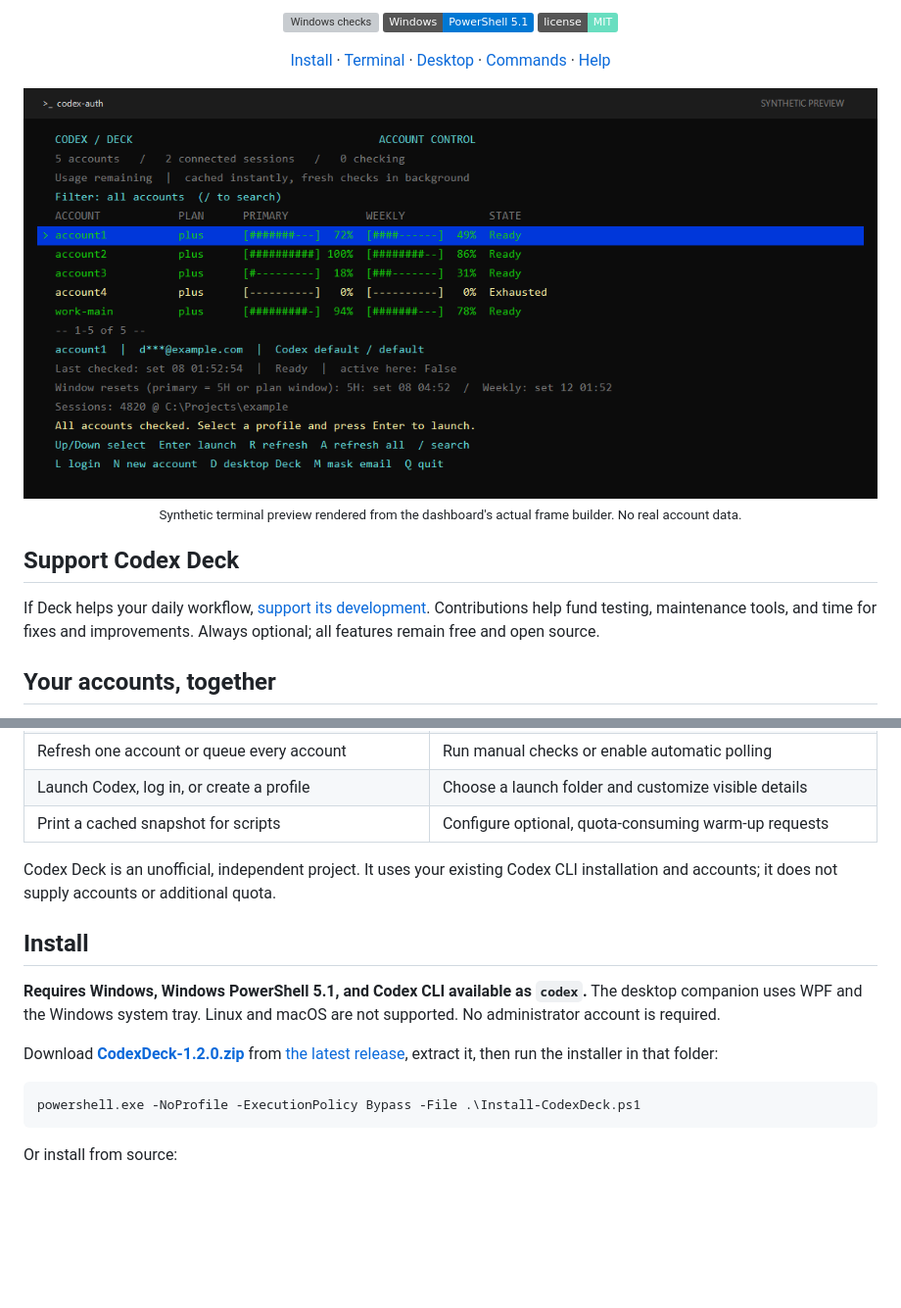
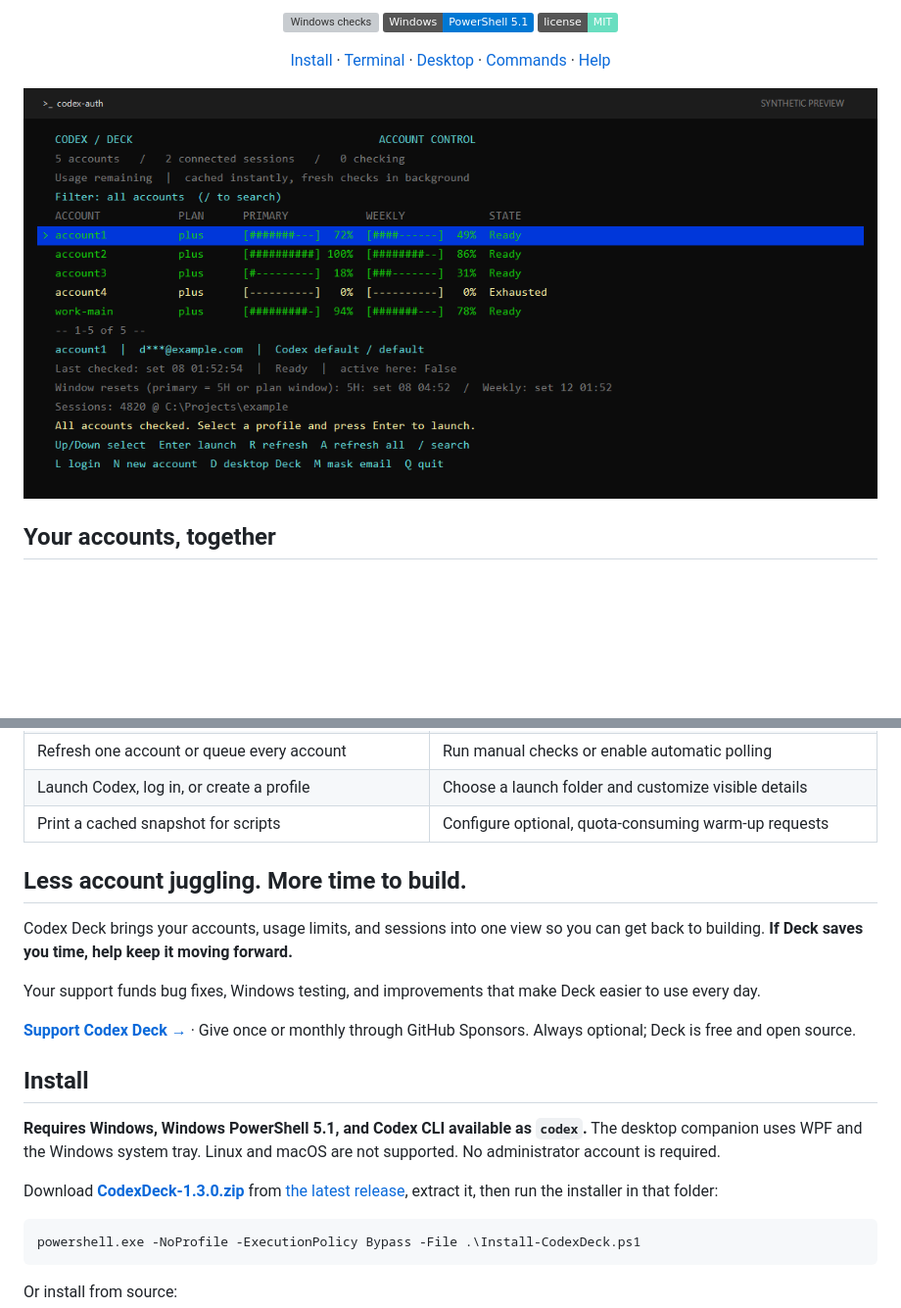
Before and after one commit to xtremexq/CodexDeck, a Markdown page: README.md, 2 parts joined by grey strips. Shown at 98% size. GitHub-like rendering; badges without logos; blank space fills up the shorter version; grey boxes are pictures that could not be loaded.

````diff
--- a/README.md
+++ b/README.md
@@ -11,12 +11,7 @@ A terminal dashboard and desktop companion for multiple Codex CLI accounts on Wi
 </p>
 <p align="center"><a href="#install">Install</a> · <a href="#terminal-dashboard">Terminal</a> · <a href="#desktop-companion">Desktop</a> · <a href="#commands">Commands</a> · <a href="#help">Help</a></p>
 
-<p align="center"><img src="docs/terminal.png" width="1040" alt="Terminal dashboard showing synthetic accounts, remaining quota bars, reset times, sessions and keyboard shortcuts"><br>
-<sub>Synthetic terminal preview rendered from the dashboard's actual frame builder. No real account data.</sub></p>
-
-## Support Codex Deck
-
-If Deck helps your daily workflow, [support its development](https://xtremexq.github.io/CodexDeck/support/). Contributions help fund testing, maintenance tools, and time for fixes and improvements. Always optional; all features remain free and open source.
+<p align="center"><img src="docs/terminal.png" width="1040" alt="Terminal dashboard showing accounts, remaining quota bars, reset times, sessions and keyboard shortcuts"></p>
 
 ## Your accounts, together
 
@@ -30,13 +25,19 @@ Run **`codex-auth`** to see your local accounts and their cached usage immediate
 | Launch Codex, log in, or create a profile | Choose a launch folder and customize visible details |
 | Print a cached snapshot for scripts | Configure optional, quota-consuming warm-up requests |
 
-Codex Deck is an unofficial, independent project. It uses your existing Codex CLI installation and accounts; it does not supply accounts or additional quota.
+## Less account juggling. More time to build.
+
+Codex Deck brings your accounts, usage limits, and sessions into one view so you can get back to building. **If Deck saves you time, help keep it moving forward.**
+
+Your support funds bug fixes, Windows testing, and improvements that make Deck easier to use every day.
+
+**[Support Codex Deck →](https://xtremexq.github.io/CodexDeck/support/)** · Give once or monthly through GitHub Sponsors. Always optional; Deck is free and open source.
 
 ## Install
 
 **Requires Windows, Windows PowerShell 5.1, and Codex CLI available as `codex`.** The desktop companion uses WPF and the Windows system tray. Linux and macOS are not supported. No administrator account is required.
 
-Download **[CodexDeck-1.2.0.zip](https://github.com/xtremexq/CodexDeck/releases/download/1.2.0/CodexDeck-1.2.0.zip)** from [the latest release](https://github.com/xtremexq/CodexDeck/releases/latest), extract it, then run the installer in that folder:
+Download **[CodexDeck-1.3.0.zip](https://github.com/xtremexq/CodexDeck/releases/download/1.3.0/CodexDeck-1.3.0.zip)** from [the latest release](https://github.com/xtremexq/CodexDeck/releases/latest), extract it, then run the installer in that folder:
 
 ```powershell
 powershell.exe -NoProfile -ExecutionPolicy Bypass -File .\Install-CodexDeck.ps1
````
Also changed, not shown: other parts of README.md (+10 -8 lines), CHANGELOG.md (+10 -0 lines), docs/desktop-preview.png, 13 other files.
